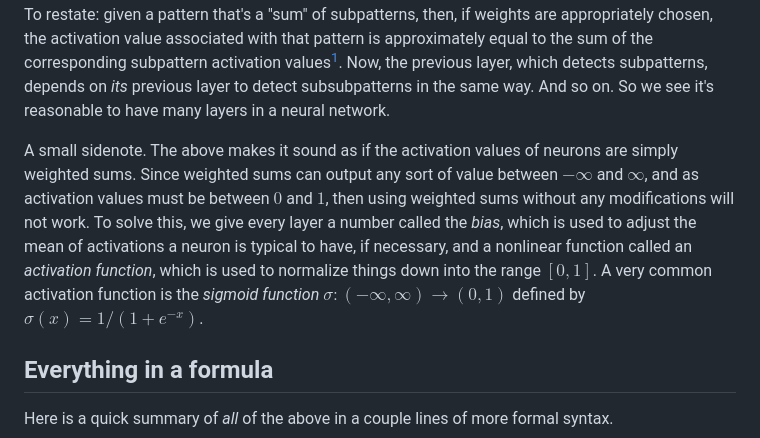
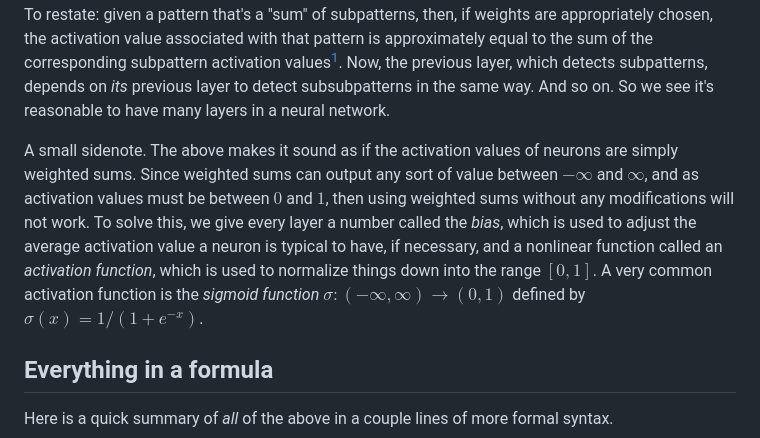
Before and after one commit to rossgk2/3b1b_aiml, a Markdown page: Overview of neural networks.md, the part around the change. GitHub-like rendering.

```diff
--- a/Overview of neural networks.md
+++ b/Overview of neural networks.md
@@ -4,7 +4,7 @@ A *neural network* is a collection of layers of *neurons*. Each neuron in a give
 
 The layered structure is used to take advantage of the the fact that patterns are made up of subpatterns. Specifically, the last layer detects which pattern is present by relying on each neuron in the prior to last layer to have high activation only when its associated subpattern is present. Then, the activation value of a last-layer neuron with associated pattern $p$ is computed as a weighted sum of prior to last-layer activation values. Let us now say "pattern neuron" to mean "last-layer neuron" and "subpattern neuron" to mean "prior-to-last-layer neuron". If the weights are configured appropriately (weights coming from subpattern neurons whose subpatterns appear in $p$ are close to $1$, and weights coming from subpattern neurons whose subpatterns don't appear in $p$ are close to $0$), then this weighted sum is approximately the sum of activations of the subpatterns that make up $p$. To restate: given a pattern that's a "sum" of subpatterns, then, if weights are appropriately chosen, the activation value associated with that pattern is approximately equal to the sum of the corresponding subpattern activation values[^1]. Now, the previous layer, which detects subpatterns, depends on *its* previous layer to detect subsubpatterns in the same way. And so on. So we see it's reasonable to have many layers in a neural network.
 
-A small sidenote. The above makes it sound as if the activation values of neurons are simply weighted sums. Since weighted sums can output any sort of value between $-\infty$ and $\infty$, and as activation values must be between $0$ and $1$, then using weighted sums without any modifications will not work. To solve this, we give every layer a number called the *bias*, which is used to adjust the mean of activations a neuron is typical to have, if necessary, and a nonlinear function called an *activation function*, which is used to normalize things down into the range $[0, 1]$. A very common activation function is the *sigmoid function* $\sigma:(-\infty, \infty) \rightarrow (0, 1)$ defined by $\sigma(x) = 1/(1 + e^{-x})$.
+A small sidenote. The above makes it sound as if the activation values of neurons are simply weighted sums. Since weighted sums can output any sort of value between $-\infty$ and $\infty$, and as activation values must be between $0$ and $1$, then using weighted sums without any modifications will not work. To solve this, we give every layer a number called the *bias*, which is used to adjust the average activation value a neuron is typical to have, if necessary, and a nonlinear function called an *activation function*, which is used to normalize things down into the range $[0, 1]$. A very common activation function is the *sigmoid function* $\sigma:(-\infty, \infty) \rightarrow (0, 1)$ defined by $\sigma(x) = 1/(1 + e^{-x})$.
 
 [^1]: One very pleasing mathematical way of saying this, though not quite technically true, is: "There is a linear isomorphism between patterns and pattern activation values."
 
```
